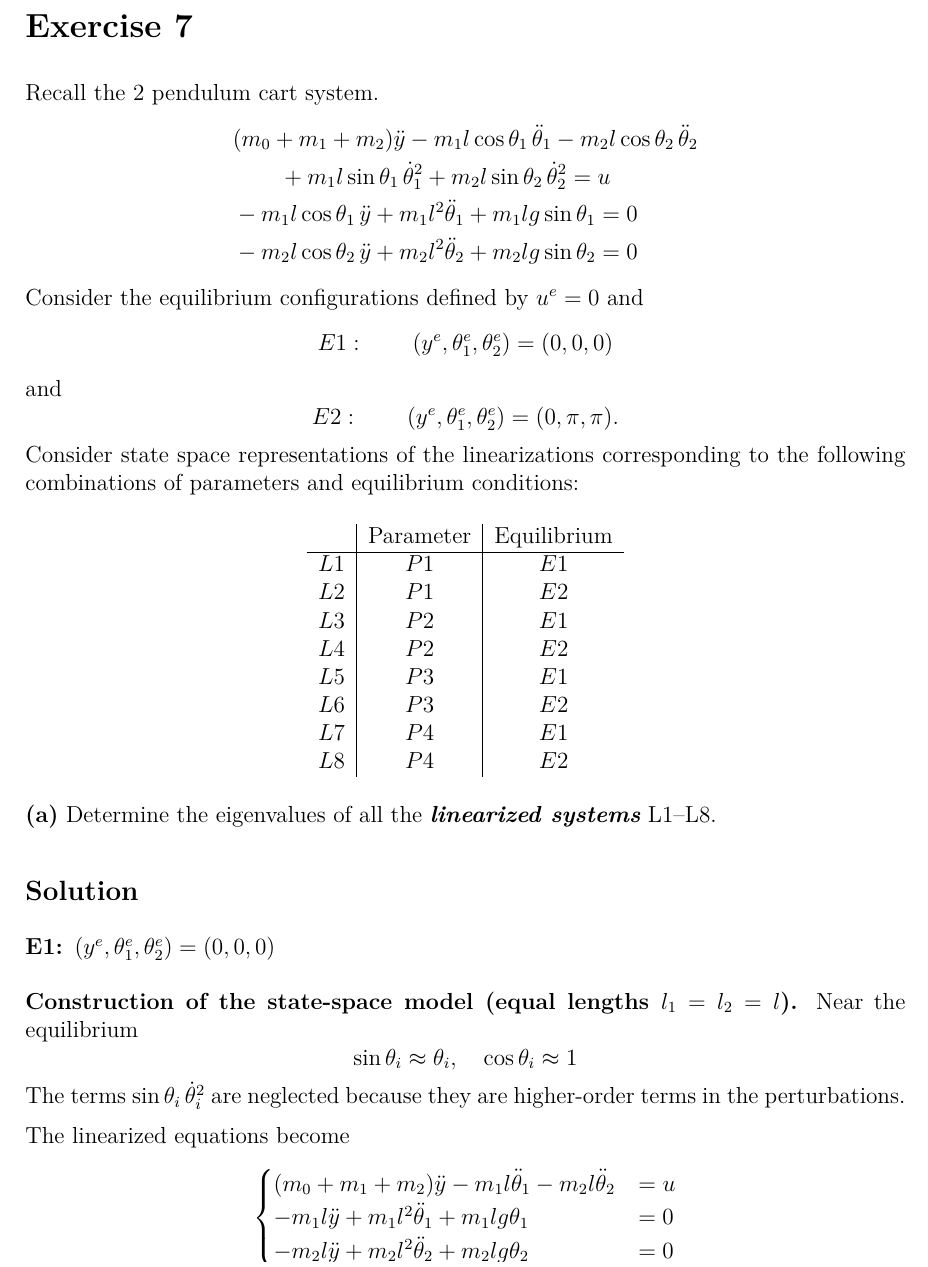
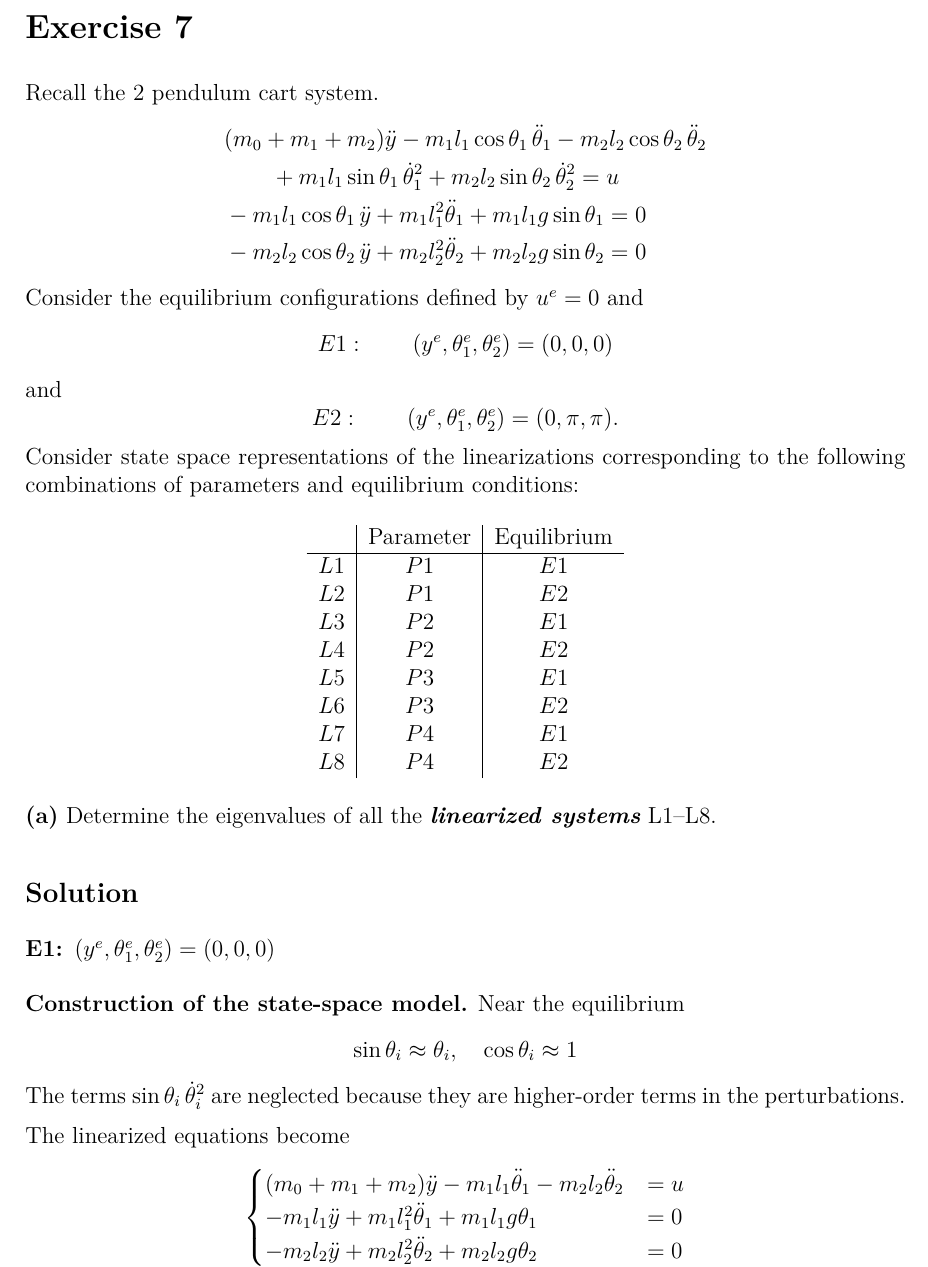
Before and after one commit to yeyi58095/115-1_LinearSystem, a LaTeX problem sheet (hw4/linearSsytem_hw4.tex): part of page 8 of 17, cut so that both start at the same text. Compiled offline with XeLaTeX; a missing font is replaced by an installed copy or a similar font.

Commit message:
Apply corrected HW4 pendulum lengths throughout exercise 7

```diff
--- a/hw4/linearSsytem_hw4.tex
+++ b/hw4/linearSsytem_hw4.tex
@@ -385,10 +385,10 @@ w^Tv,\quad 0, \quad 0, \quad 0, \quad 0
 \section*{Exercise 7}
 Recall the 2 pendulum cart system.
 \begin{align*}
-&(m_0+m_1+m_2)\ddot{y}-m_1l\cos\theta_1\,\ddot{\theta}_1-m_2l\cos\theta_2\,\ddot{\theta}_2\\
-&\qquad{}+m_1l\sin\theta_1\,\dot{\theta}_1^2+m_2l\sin\theta_2\,\dot{\theta}_2^2=u\\
-&-m_1l\cos\theta_1\,\ddot{y}+m_1l^2\ddot{\theta}_1+m_1lg\sin\theta_1=0\\
-&-m_2l\cos\theta_2\,\ddot{y}+m_2l^2\ddot{\theta}_2+m_2lg\sin\theta_2=0
+&(m_0+m_1+m_2)\ddot{y}-m_1l_1\cos\theta_1\,\ddot{\theta}_1-m_2l_2\cos\theta_2\,\ddot{\theta}_2\\
+&\qquad{}+m_1l_1\sin\theta_1\,\dot{\theta}_1^2+m_2l_2\sin\theta_2\,\dot{\theta}_2^2=u\\
+&-m_1l_1\cos\theta_1\,\ddot{y}+m_1l_1^2\ddot{\theta}_1+m_1l_1g\sin\theta_1=0\\
+&-m_2l_2\cos\theta_2\,\ddot{y}+m_2l_2^2\ddot{\theta}_2+m_2l_2g\sin\theta_2=0
 \end{align*}
 Consider the equilibrium configurations defined by $u^e=0$ and
 \[E1:\qquad(y^e,\theta_1^e,\theta_2^e)=(0,0,0)\]
@@ -414,7 +414,7 @@ $L8$ & $P4$ & $E2$
 % 在這裡撰寫解答。
 
 \subsubsection*{E1: $(y^e,\theta_1^e,\theta_2^e)=(0,0,0)$}
-\textbf{Construction of the state-space model (equal lengths $l_1=l_2=l$).}
+\textbf{Construction of the state-space model.}
 Near the equilibrium
 \[
 \sin \theta_i \approx \theta_i, \quad \cos\theta_i \approx 1
@@ -425,9 +425,9 @@ The terms $\sin\theta_i\,\dot\theta_i^2$ are neglected because they are higher-o
 The linearized equations become
 \[
 \begin{cases}
-	(m_0 + m_1 + m_2)\ddot y - m_1l\ddot \theta_1 - m_2l\ddot \theta_2 &= u \\
-	-m_1l\ddot y + m_1l^2\ddot \theta_1 + m_1lg\theta_1&= 0 \\
-	-m_2l\ddot y + m_2l^2\ddot \theta_2  +m_2lg\theta_2&= 0
+	(m_0 + m_1 + m_2)\ddot y - m_1l_1\ddot \theta_1 - m_2l_2\ddot \theta_2 &= u \\
+	-m_1l_1\ddot y + m_1l_1^2\ddot \theta_1 + m_1l_1g\theta_1&= 0 \\
+	-m_2l_2\ddot y + m_2l_2^2\ddot \theta_2  +m_2l_2g\theta_2&= 0
 \end{cases}
 \]
 
```
Also changed, not shown: hw4/README.md, hw4/linearsys_hw4.pdf, hw4/linearSsytem_hw4.tex (25 more changed lines).
